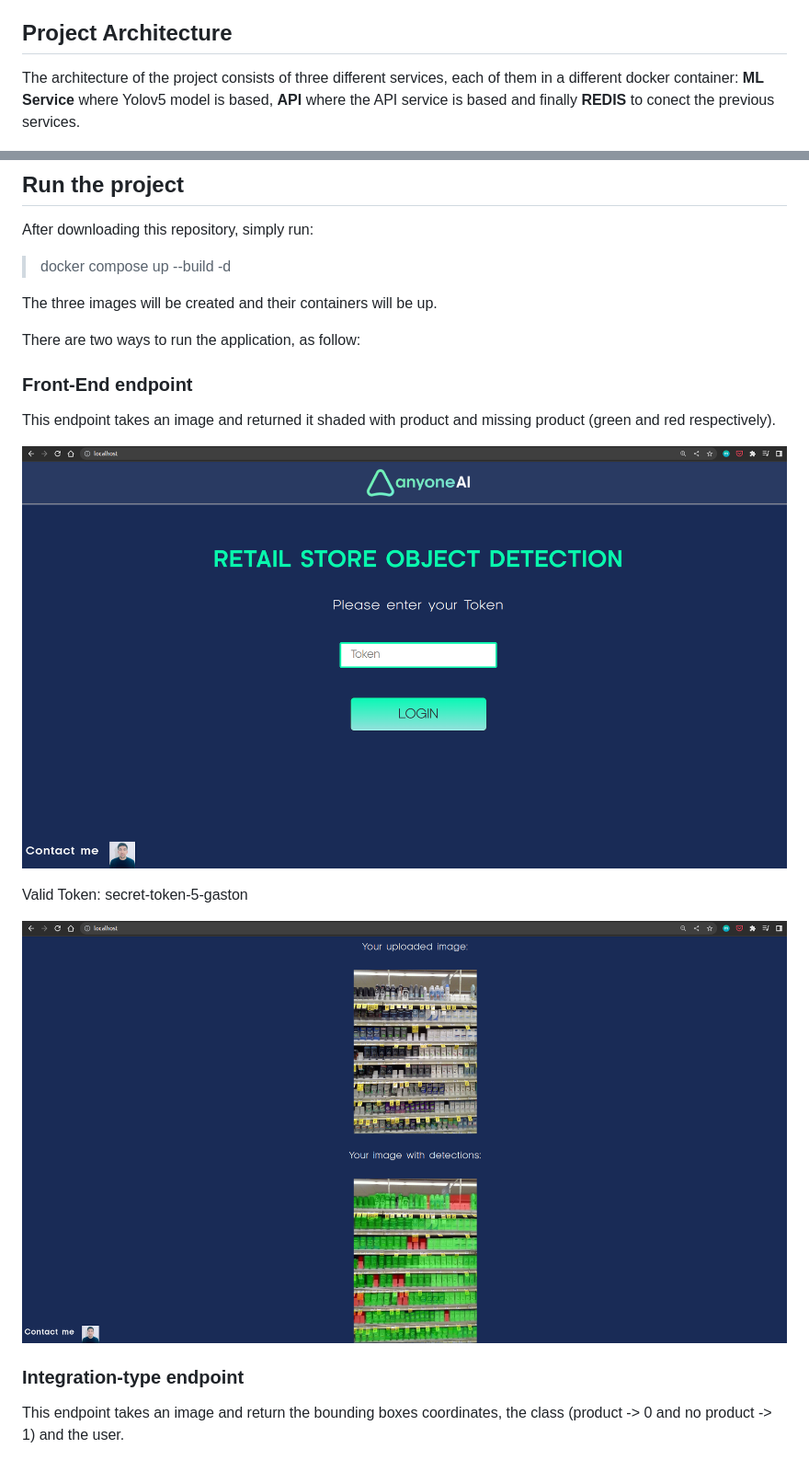
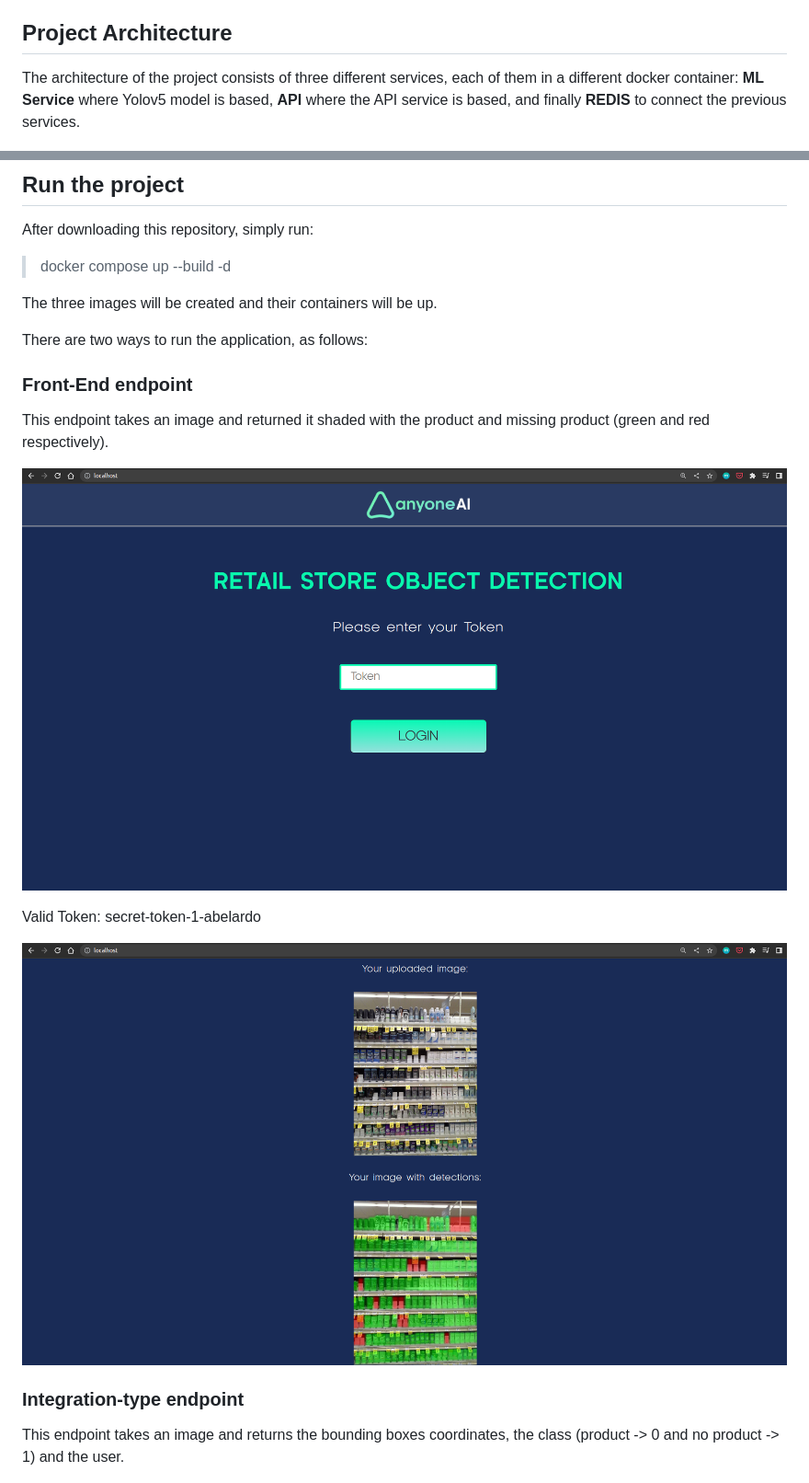
Before and after one commit to abeflores/Object_Detection_Supermarket, a Markdown page: README.md, 2 parts joined by grey strips. Shown: that part at 92% size. GitHub-like rendering; pictures changed too: utils/imgs/Front-end-1.png, utils/imgs/Front-end.png.

```diff
--- a/README.md
+++ b/README.md
@@ -4,7 +4,7 @@ In a nutshell, this project is an API service that is backed by a Yolov5 model t
 
 ## Project Architecture
 
-The architecture of the project consists of three different services, each of them in a different docker container: **ML Service** where Yolov5 model is based, **API** where the API service is based and finally **REDIS** to conect the previous services.
+The architecture of the project consists of three different services, each of them in a different docker container: **ML Service** where Yolov5 model is based, **API** where the API service is based, and finally **REDIS** to connect the previous services.
 
 ![Project Architecture](/utils/imgs/Project_arch.png)
 
@@ -16,21 +16,21 @@ After downloading this repository, simply run:
 
 The three images will be created and their containers will be up.
 
-There are two ways to run the application, as follow:
+There are two ways to run the application, as follows:
 
 ### Front-End endpoint
 
-This endpoint takes an image and returned it shaded with product and missing product (green and red respectively).
+This endpoint takes an image and returned it shaded with the product and missing product (green and red respectively).
 
 ![Project Architecture](/utils/imgs/Front-end.png)
 
-Valid Token: secret-token-5-gaston
+Valid Token: secret-token-1-abelardo
 
 ![Project Architecture](/utils/imgs/Front-end-1.png)
 
 ### Integration-type endpoint
 
-This endpoint takes an image and return the bounding boxes coordinates, the class (product -> 0 and no product -> 1) and the user.
+This endpoint takes an image and returns the bounding boxes coordinates, the class (product -> 0 and no product -> 1) and the user.
 
 ![Project Architecture](/utils/imgs/Endpoint-back-0.png)
 ![Project Architecture](/utils/imgs/Endpoint-back-1.png)
```
Also changed, not shown: other parts of README.md (+5 -5 lines).
